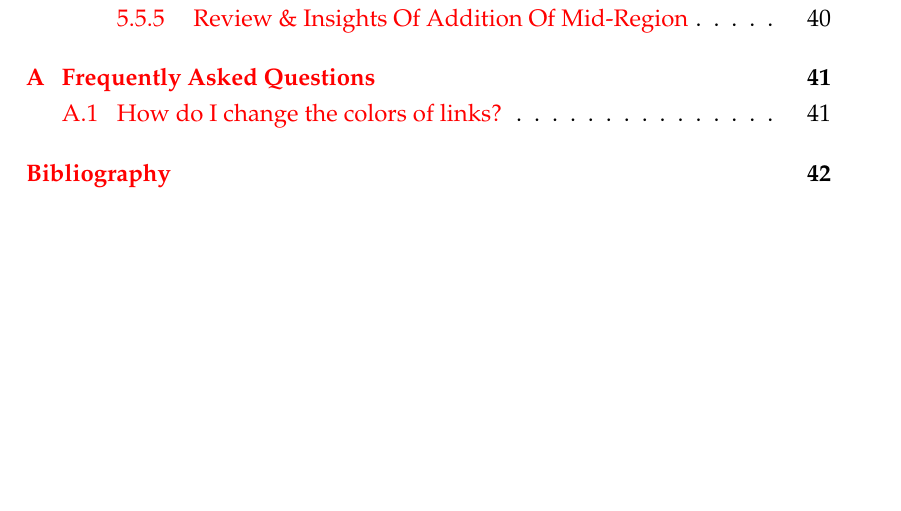
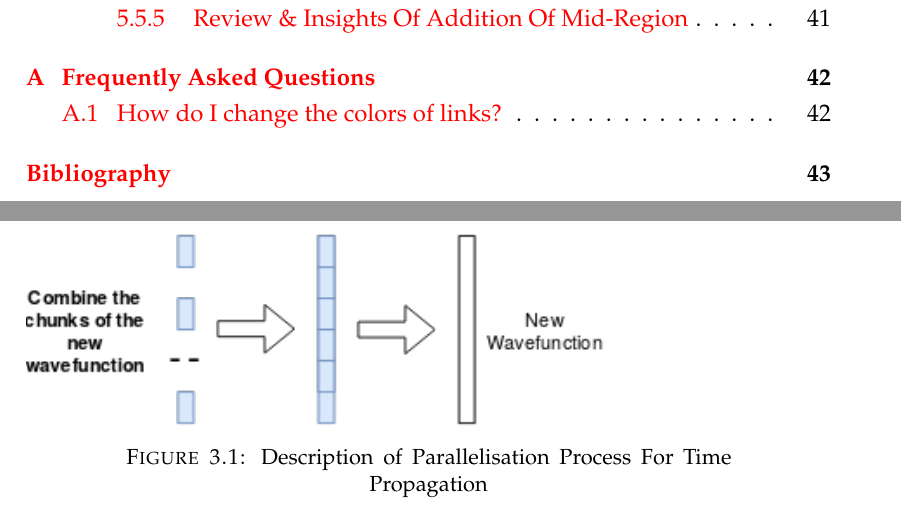
Before and after one commit to LukeRoantree4815162342/MastersThesis, a LaTeX thesis (main.tex, which reads Chapters/Chapter3/Chapter3.tex): part of page 9 of 57 before the commit and two parts of pages 9 and 46 of 58 after it, the two joined at a grey line, cut so that both start at the same text, the shorter picture padded with empty space. Compiled offline with pdfLaTeX.

Commit message:
added pretty picture

```diff
--- a/Chapters/Chapter3/Chapter3.tex
+++ b/Chapters/Chapter3/Chapter3.tex
@@ -202,6 +202,12 @@ To try to reduce this problem as much as possible, the propagators were parallel
 
 To do this, both the wavefunction and the Hamiltonian were split into `chunks' - this is equivalent to considering the time evolution of subrergions of our interval seperately, and so they can be recombined afterwards to re-form the full evolved wavefunction. A diagram describing this process is shown below;
 
+\begin{figure}[H]
+         \includegraphics[width=\textwidth]{./ParallelScheme.png}
+         \centering
+         \caption{Description of Parallelisation Process For Time Propagation}
+\end{figure}
+
 
 
 \subsubsection{Is Any Information Lost When The Propagation Is Split Up?}
```
Also changed, not shown: Figures/ParallelScheme.png (added), Chapters/Chapter3/Chapter3.tex (1 more changed lines).
